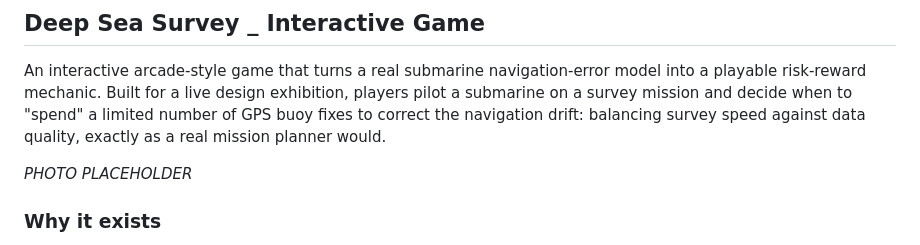
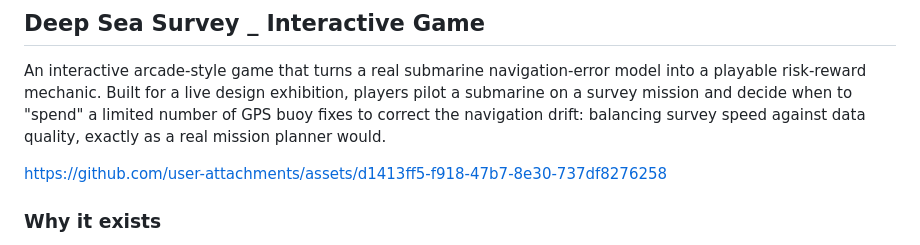
Before and after one commit to shreelakshminarasimhan/Underwater-Navigation-System, a Markdown page: README.md, the part around the change. Rendered like a GitHub page.

```diff
--- a/README.md
+++ b/README.md
@@ -34,7 +34,10 @@ The simulator runs entirely on matplotlib and dumpy
 ## Deep Sea Survey _ Interactive Game
 An interactive arcade-style game that turns a real submarine navigation-error model into a playable risk-reward mechanic. Built for a live design exhibition, players pilot a submarine on a survey mission and decide when to "spend" a limited number of GPS buoy fixes to correct the navigation drift: balancing survey speed against data quality, exactly as a real mission planner would.
 
-*PHOTO PLACEHOLDER*
+
+
+https://github.com/user-attachments/assets/d1413ff5-f918-47b7-8e30-737df8276258
+
 
 ### Why it exists
 Navigation drift is an abstract concept and hard to explain to a non-technical audience in a few seconds at an exhibition stand. This game makes it tangible: every second you delay a GPS fix, your submarine's estimated position gets less accurate, and your survey data quality quietly degrades. However GPS fixes cost money and time and so you have to be strategic about when to deploy them (using control systems). Built as a companion piece to a full submarine SNC subsystem simulator, it was demoed live to academic and industry visitors.
```
